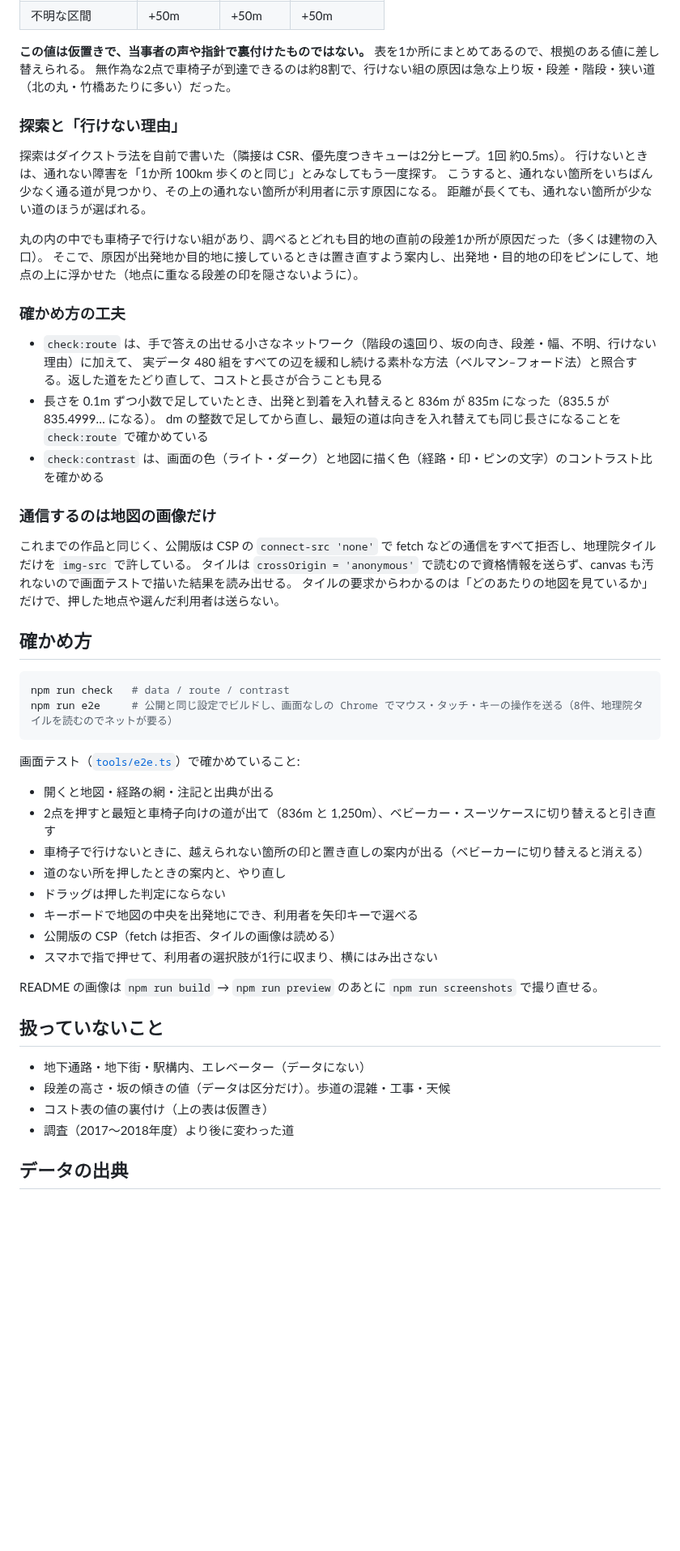
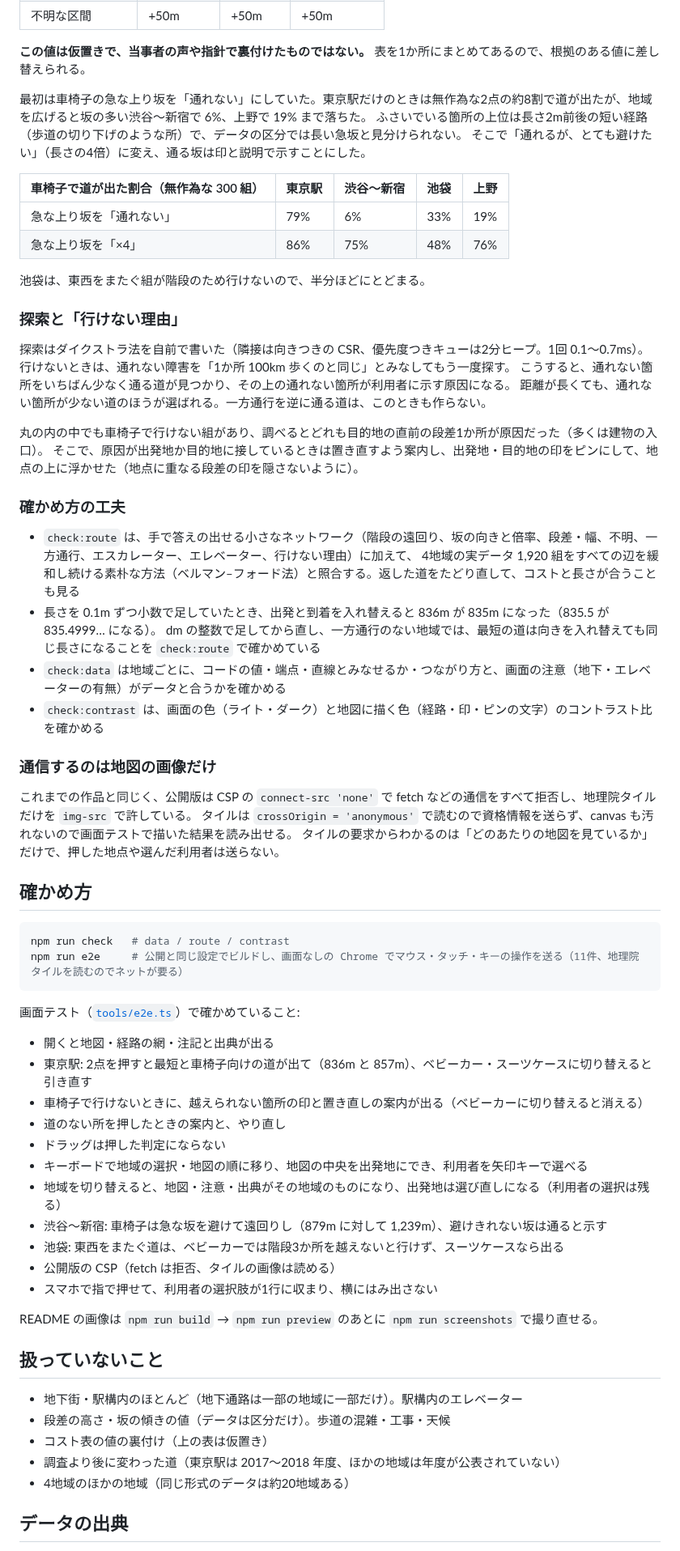
Before and after one commit to tame0522works-art/dansa, a Markdown page: README.md, the part around one of its changes. Shown at 81% size. Rendered like a GitHub page; blank space fills up the shorter version.

````diff
--- a/README.md
+++ b/README.md
@@ -54,24 +71,35 @@
 | 不明な区間 | +50m | +50m | +50m |
 
 **この値は仮置きで、当事者の声や指針で裏付けたものではない。** 表を1か所にまとめてあるので、根拠のある値に差し替えられる。
-無作為な2点で車椅子が到達できるのは約8割で、行けない組の原因は急な上り坂・段差・階段・狭い道（北の丸・竹橋あたりに多い）だった。
+
+最初は車椅子の急な上り坂を「通れない」にしていた。東京駅だけのときは無作為な2点の約8割で道が出たが、地域を広げると坂の多い渋谷〜新宿で 6%、上野で 19% まで落ちた。
+ふさいでいる箇所の上位は長さ2m前後の短い経路（歩道の切り下げのような所）で、データの区分では長い急坂と見分けられない。
+そこで「通れるが、とても避けたい」（長さの4倍）に変え、通る坂は印と説明で示すことにした。
+
+| 車椅子で道が出た割合（無作為な 300 組） | 東京駅 | 渋谷〜新宿 | 池袋 | 上野 |
+|---|---|---|---|---|
+| 急な上り坂を「通れない」 | 79% | 6% | 33% | 19% |
+| 急な上り坂を「×4」 | 86% | 75% | 48% | 76% |
+
+池袋は、東西をまたぐ組が階段のため行けないので、半分ほどにとどまる。
 
 ### 探索と「行けない理由」
 
-探索はダイクストラ法を自前で書いた（隣接は CSR、優先度つきキューは2分ヒープ。1回 約0.5ms）。
+探索はダイクストラ法を自前で書いた（隣接は向きつきの CSR、優先度つきキューは2分ヒープ。1回 0.1〜0.7ms）。
 行けないときは、通れない障害を「1か所 100km 歩くのと同じ」とみなしてもう一度探す。
 こうすると、通れない箇所をいちばん少なく通る道が見つかり、その上の通れない箇所が利用者に示す原因になる。
-距離が長くても、通れない箇所が少ない道のほうが選ばれる。
+距離が長くても、通れない箇所が少ない道のほうが選ばれる。一方通行を逆に通る道は、このときも作らない。
 
 丸の内の中でも車椅子で行けない組があり、調べるとどれも目的地の直前の段差1か所が原因だった（多くは建物の入口）。
 そこで、原因が出発地か目的地に接しているときは置き直すよう案内し、出発地・目的地の印をピンにして、地点の上に浮かせた（地点に重なる段差の印を隠さないように）。
 
 ### 確かめ方の工夫
 
-- `check:route` は、手で答えの出せる小さなネットワーク（階段の遠回り、坂の向き、段差・幅、不明、行けない理由）に加えて、
-  実データ 480 組をすべての辺を緩和し続ける素朴な方法（ベルマン–フォード法）と照合する。返した道をたどり直して、コストと長さが合うことも見る
+- `check:route` は、手で答えの出せる小さなネットワーク（階段の遠回り、坂の向きと倍率、段差・幅、不明、一方通行、エスカレーター、エレベーター、行けない理由）に加えて、
+  4地域の実データ 1,920 組をすべての辺を緩和し続ける素朴な方法（ベルマン–フォード法）と照合する。返した道をたどり直して、コストと長さが合うことも見る
 - 長さを 0.1m ずつ小数で足していたとき、出発と到着を入れ替えると 836m が 835m になった（835.5 が 835.4999… になる）。
-  dm の整数で足してから直し、最短の道は向きを入れ替えても同じ長さになることを `check:route` で確かめている
+  dm の整数で足してから直し、一方通行のない地域では、最短の道は向きを入れ替えても同じ長さになることを `check:route` で確かめている
+- `check:data` は地域ごとに、コードの値・端点・直線とみなせるか・つながり方と、画面の注意（地下・エレベーターの有無）がデータと合うかを確かめる
 - `check:contrast` は、画面の色（ライト・ダーク）と地図に描く色（経路・印・ピンの文字）のコントラスト比を確かめる
 
 ### 通信するのは地図の画像だけ
@@ -84,17 +112,20 @@
 
 ```bash
 npm run check   # data / route / contrast
-npm run e2e     # 公開と同じ設定でビルドし、画面なしの Chrome でマウス・タッチ・キーの操作を送る（8件、地理院タイルを読むのでネットが要る）
+npm run e2e     # 公開と同じ設定でビルドし、画面なしの Chrome でマウス・タッチ・キーの操作を送る（11件、地理院タイルを読むのでネットが要る）
 ```
 
 画面テスト（[`tools/e2e.ts`](tools/e2e.ts)）で確かめていること:
 
 - 開くと地図・経路の網・注記と出典が出る
-- 2点を押すと最短と車椅子向けの道が出て（836m と 1,250m）、ベビーカー・スーツケースに切り替えると引き直す
+- 東京駅: 2点を押すと最短と車椅子向けの道が出て（836m と 857m）、ベビーカー・スーツケースに切り替えると引き直す
 - 車椅子で行けないときに、越えられない箇所の印と置き直しの案内が出る（ベビーカーに切り替えると消える）
 - 道のない所を押したときの案内と、やり直し
 - ドラッグは押した判定にならない
-- キーボードで地図の中央を出発地にでき、利用者を矢印キーで選べる
+- キーボードで地域の選択・地図の順に移り、地図の中央を出発地にでき、利用者を矢印キーで選べる
+- 地域を切り替えると、地図・注意・出典がその地域のものになり、出発地は選び直しになる（利用者の選択は残る）
+- 渋谷〜新宿: 車椅子は急な坂を避けて遠回りし（879m に対して 1,239m）、避けきれない坂は通ると示す
+- 池袋: 東西をまたぐ道は、ベビーカーでは階段3か所を越えないと行けず、スーツケースなら出る
 - 公開版の CSP（fetch は拒否、タイルの画像は読める）
 - スマホで指で押せて、利用者の選択肢が1行に収まり、横にはみ出さない
 
@@ -102,10 +133,11 @@ README の画像は `npm run build` → `npm run preview` のあとに `npm run
 
 ## 扱っていないこと
 
-- 地下通路・地下街・駅構内、エレベーター（データにない）
+- 地下街・駅構内のほとんど（地下通路は一部の地域に一部だけ）。駅構内のエレベーター
 - 段差の高さ・坂の傾きの値（データは区分だけ）。歩道の混雑・工事・天候
 - コスト表の値の裏付け（上の表は仮置き）
-- 調査（2017〜2018年度）より後に変わった道
+- 調査より後に変わった道（東京駅は 2017〜2018 年度、ほかの地域は年度が公表されていない）
+- 4地域のほかの地域（同じ形式のデータは約20地域ある）
 
 ## データの出典
 
````
Also changed, not shown: other parts of README.md (+39 -18 lines), docs/images/blocked.png, docs/images/ikebukuro.png (added), docs/images/mobile.png, docs/images/stroller.png, docs/images/wheelchair.png, 5 other files.
